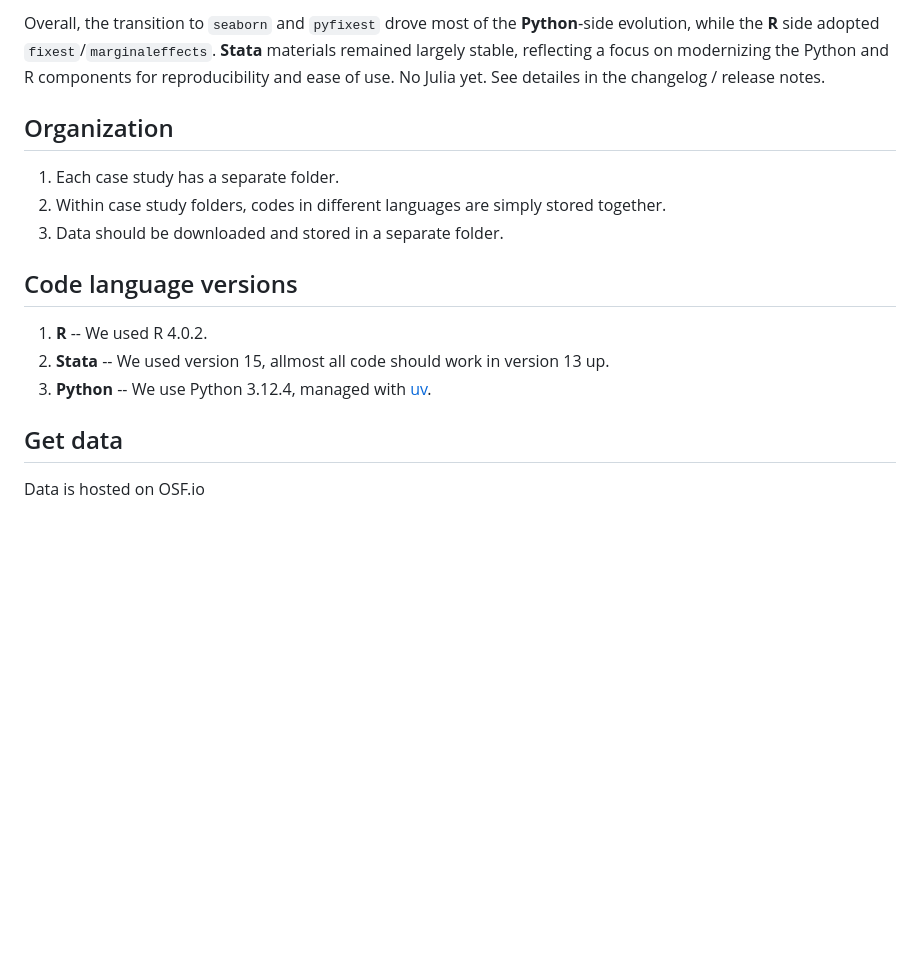
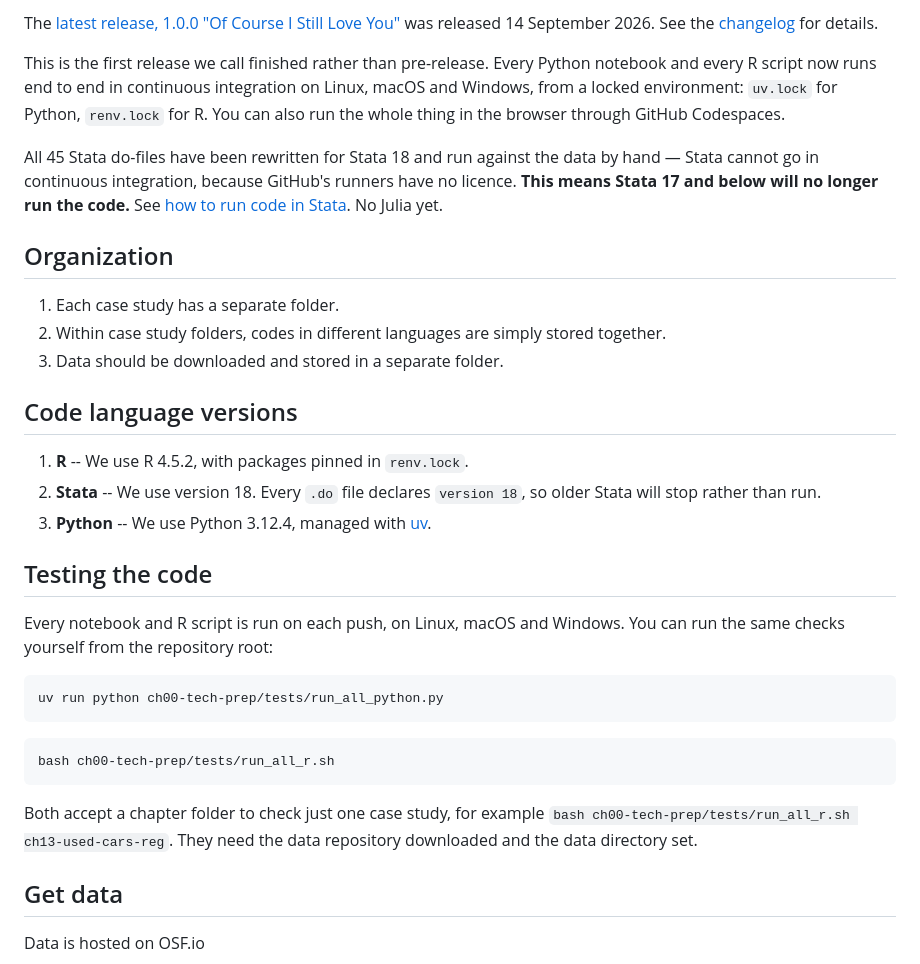
Before and after one commit to gabors-data-analysis/da_case_studies, a Markdown page: README.md, the part around one of its changes. GitHub-like rendering; blank space fills up the shorter version.

````diff
--- a/README.md
+++ b/README.md
@@ -38,5 +39,9 @@ The [Latest release, 0.9.0 "Frank Exchange of Views"](https://github.com/gabors-
 
-Overall, the transition to `seaborn` and `pyfixest` drove most of the **Python**‑side evolution, while the **R** side adopted `fixest`/`marginaleffects`. **Stata** materials remained largely stable, reflecting a focus on modernizing the Python and R components for reproducibility and ease of use. No Julia yet. See detailes in the changelog / release notes.
+The [latest release, 1.0.0 "Of Course I Still Love You"](https://github.com/gabors-data-analysis/da_case_studies/releases/tag/v1.0.0) was released 14 September 2026. See the [changelog](CHANGELOG.md) for details.
+
+This is the first release we call finished rather than pre-release. Every Python notebook and every R script now runs end to end in continuous integration on Linux, macOS and Windows, from a locked environment: `uv.lock` for Python, `renv.lock` for R. You can also run the whole thing in the browser through GitHub Codespaces.
+
+All 45 Stata do-files have been rewritten for Stata 18 and run against the data by hand — Stata cannot go in continuous integration, because GitHub's runners have no licence. **This means Stata 17 and below will no longer run the code.** See [how to run code in Stata](ch00-tech-prep/da-setup-stata.md). No Julia yet.
 
 ## Organization
 1. Each case study has a separate folder.
@@ -44,9 +49,23 @@ Overall, the transition to `seaborn` and `pyfixest` drove most of the **Python**
 3. Data should be downloaded and stored in a separate folder.
 
 ## Code language versions
-1. **R** -- We used R 4.0.2.
-2. **Stata** -- We used version 15, allmost all code should work in version 13 up.
+1. **R** -- We use R 4.5.2, with packages pinned in `renv.lock`.
+2. **Stata** -- We use version 18. Every `.do` file declares `version 18`, so older Stata will stop rather than run.
 3. **Python** -- We use Python 3.12.4, managed with [uv](https://docs.astral.sh/uv/).
+
+## Testing the code
+
+Every notebook and R script is run on each push, on Linux, macOS and Windows. You can run the same checks yourself from the repository root:
+
+```bash
+uv run python ch00-tech-prep/tests/run_all_python.py
+```
+
+```bash
+bash ch00-tech-prep/tests/run_all_r.sh
+```
+
+Both accept a chapter folder to check just one case study, for example `bash ch00-tech-prep/tests/run_all_r.sh ch13-used-cars-reg`. They need the data repository downloaded and the data directory set.
 
 ## Get data
 Data is hosted on OSF.io
````
Also changed, not shown: other parts of README.md (+3 -2 lines), CHANGELOG.md (added, +149 -0 lines).
